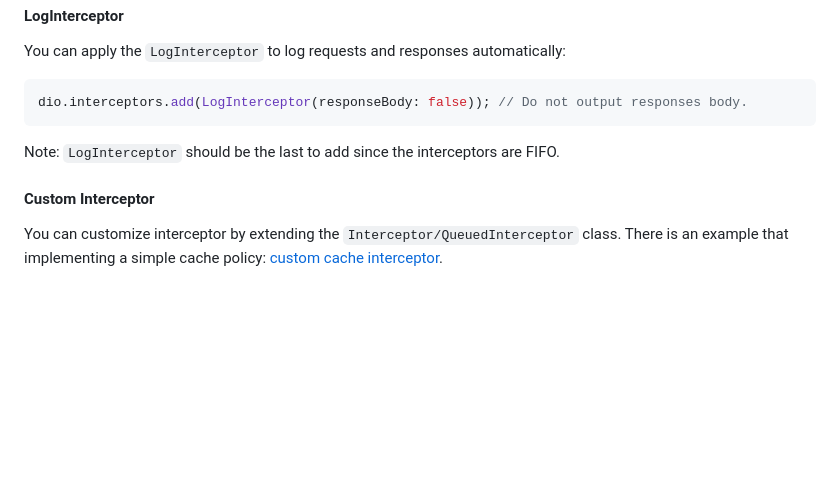
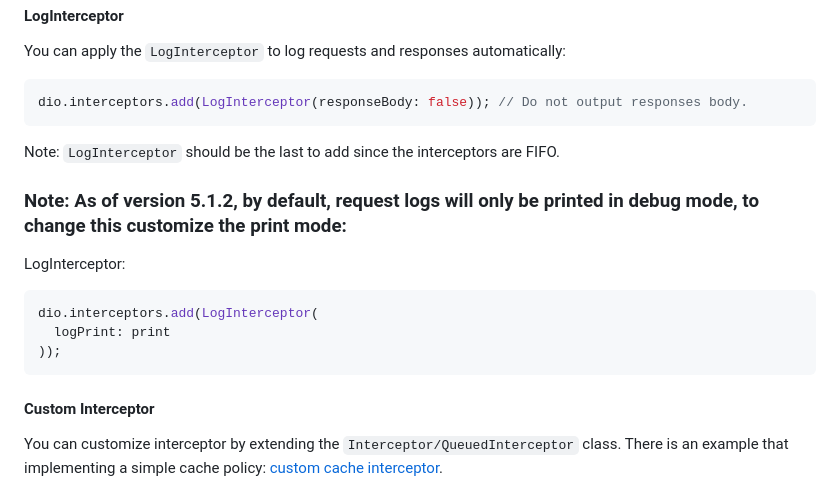
Before and after one commit to cfug/dio, a Markdown page: dio/README.md, the part around the change. GitHub-like rendering; blank space fills up the shorter version.

Commit message:
Update README.md
Signed-off-by: Lucas Matheus <81427844+LucasMatheusDev@users.noreply.github.com>

````diff
--- a/dio/README.md
+++ b/dio/README.md
@@ -515,6 +515,15 @@ dio.interceptors.add(LogInterceptor(responseBody: false)); // Do not output resp
 
 Note: `LogInterceptor` should be the last to add since the interceptors are FIFO.
 
+### Note: As of version 5.1.2, by default, request logs will only be printed in debug mode, to change this customize the print mode:
+
+LogInterceptor:
+```dart
+dio.interceptors.add(LogInterceptor(
+  logPrint: print
+));
+```
+
 #### Custom Interceptor
 
 You can customize interceptor by extending the `Interceptor/QueuedInterceptor` class.
````
